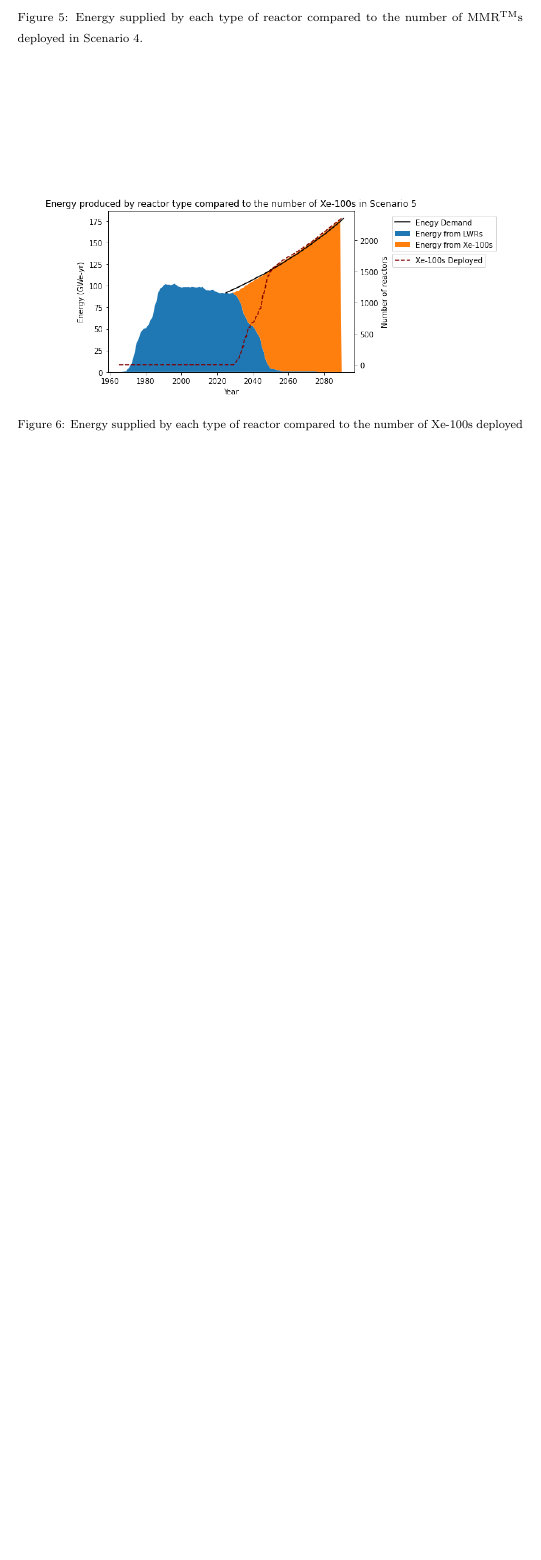
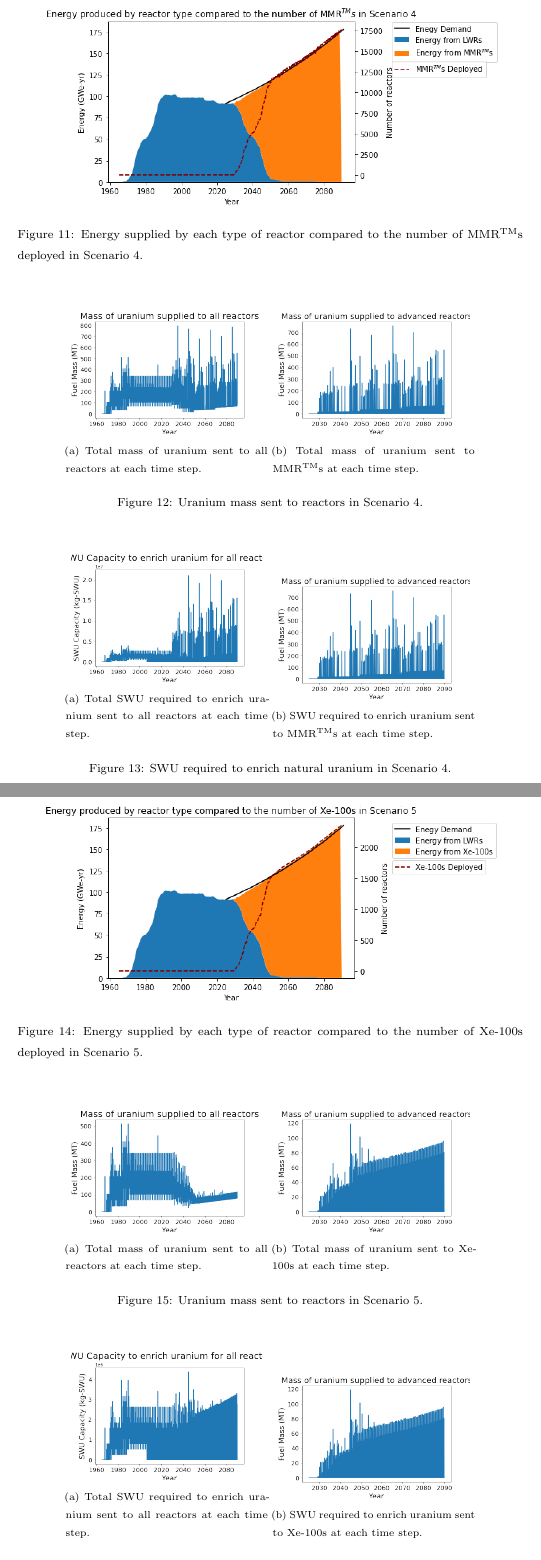
Before and after one commit to arfc/2021-bachmann-epjn, a LaTeX paper (main.tex, which reads results.tex): part of page 12 of 12 before the commit and two parts of pages 14 and 15 of 15 after it, the two joined at a grey line, cut so that both start at the same text, the shorter picture padded with empty space. Compiled offline with pdfLaTeX.

Commit message:
inserted figures for fuel mass and swu results

```diff
--- a/main.tex
+++ b/main.tex
@@ -4,7 +4,8 @@
 \usepackage{lineno}
 \usepackage{xspace}
 \usepackage{threeparttable}
-\usepackage{subfig}
+\usepackage{caption}
+\usepackage{subcaption}
 \modulolinenumbers[5]
 
 %% Journal name here
@@ -20,9 +21,9 @@
 \usepackage{microtype} % improves typography for PDF
 \usepackage{hhline}
 \usepackage{amsmath}
-\usepackage{subfig}
+%\usepackage{subfig}
 
-\usepackage{booktabs}
+%\usepackage{booktabs}
 \usepackage{threeparttable, tablefootnote}
 
 \usepackage{tabularx}
--- a/results.tex
+++ b/results.tex
@@ -75,6 +166,43 @@ maximum number of \glspl{MMR} deployed at one time in this scenario is
     \label{fig:energy_rx_4}
 \end{figure}
 
+
+\begin{figure}
+    \centering
+    \begin{subfigure}{0.4\textwidth}
+        \centering
+        \includegraphics[scale=0.3]{figures/fuelsupply_scenarios_4.png}
+        \caption{Total mass of uranium sent to all reactors at each time step.}
+        \label{fig:totalfuel_4}
+    \end{subfigure}
+    \begin{subfigure}{0.4\textwidth}
+        \centering
+        \includegraphics[scale=0.3]{figures/advancedRX_fuelsupply_scenarios_4.png}
+        \caption{Total mass of uranium sent to \glspl{MMR} at each time step.}
+        \label{fig:haleu_4}
+    \end{subfigure}
+    \caption{Uranium mass sent to reactors in Scenario 4.}
+    \label{fig:fuel_4}
+\end{figure}
+
+
+\begin{figure}
+    \centering
+    \begin{subfigure}{0.4\textwidth}
+        \centering
+        \includegraphics[scale=0.3]{figures/totalswu_scenarios_4.png}
+        \caption{Total \gls{SWU} required to enrich uranium sent to all reactors at each time step.}
+        \label{fig:totalswu_4}
+    \end{subfigure}
+    \begin{subfigure}{0.4\textwidth}
+        \centering
+        \includegraphics[scale=0.3]{figures/advancedRX_fuelsupply_scenarios_4.png}
+        \caption{\gls{SWU} required to enrich uranium sent to \glspl{MMR} at each time step.}
+        \label{fig:haleuswu_4}
+    \end{subfigure}
+    \caption{\gls{SWU} required to enrich natural uranium in Scenario 4.}
+    \label{fig:swu_4}
+\end{figure}
 \subsection{Scenario 5}
 
 \begin{figure}
@@ -84,3 +212,40 @@ maximum number of \glspl{MMR} deployed at one time in this scenario is
     Xe-100s deployed in Scenario 5.}
     \label{fig:energy_rx_5}
 \end{figure}
+
+\begin{figure}
+    \centering
+    \begin{subfigure}{0.4\textwidth}
+        \centering
+        \includegraphics[scale=0.3]{figures/fuelsupply_scenarios_5.png}
+        \caption{Total mass of uranium sent to all reactors at each time step.}
+        \label{fig:totalfuel_5}
+    \end{subfigure}
+    \begin{subfigure}{0.4\textwidth}
+        \centering
+        \includegraphics[scale=0.3]{figures/advancedRX_fuelsupply_scenarios_5.png}
+        \caption{Total mass of uranium sent to Xe-100s at each time step.}
+        \label{fig:haleu_5}
+    \end{subfigure}
+    \caption{Uranium mass sent to reactors in Scenario 5.}
+    \label{fig:fuel_5}
+\end{figure}
+
+
+\begin{figure}
+    \centering
+    \begin{subfigure}{0.4\textwidth}
+        \centering
+        \includegraphics[scale=0.3]{figures/totalswu_scenarios_5.png}
+        \caption{Total \gls{SWU} required to enrich uranium sent to all reactors at each time step.}
+        \label{fig:totalswu_5}
+    \end{subfigure}
+    \begin{subfigure}{0.4\textwidth}
+        \centering
+        \includegraphics[scale=0.3]{figures/advancedRX_fuelsupply_scenarios_5.png}
+        \caption{\gls{SWU} required to enrich uranium sent to Xe-100s at each time step.}
+        \label{fig:haleuswu_5}
+    \end{subfigure}
+    \caption{\gls{SWU} required to enrich natural uranium in Scenario 5.}
+    \label{fig:swu_5}
+\end{figure}
```
Also changed, not shown: results.tex (95 more changed lines).
